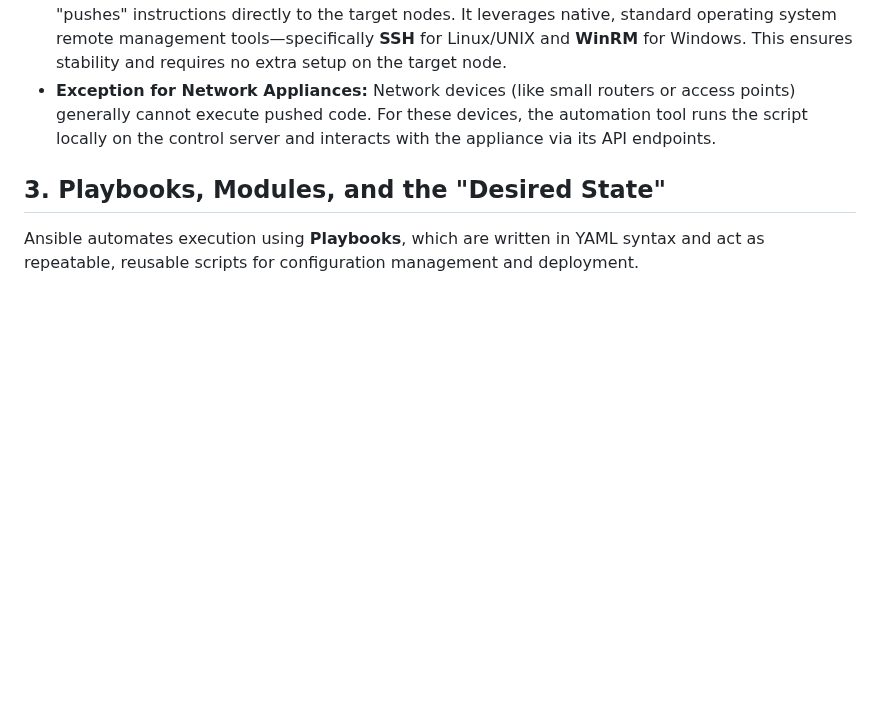
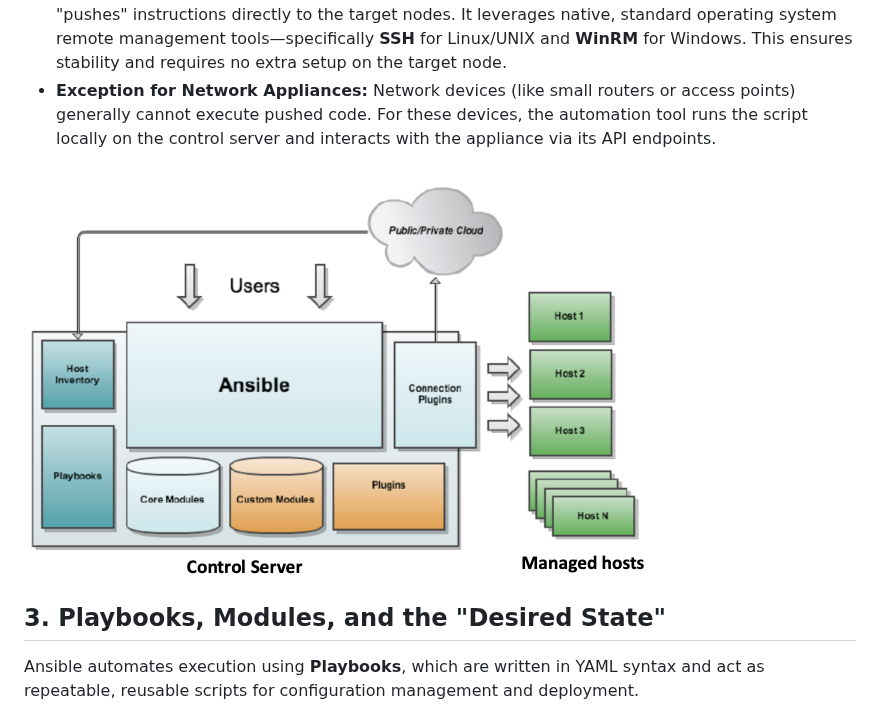
Before and after one commit to Romitoskj/UniversityNotes, a Markdown page: Cloud Compunting/Lecture notes/(TODO) Lecture 5.1 - March 24 2026.md, the part around the change. Rendered like a GitHub page; pictures changed too: Pasted image 20260329120340.png (added); blank space fills up the shorter version.

Commit message:
vault backup: 2026-03-29 12:06:52

```diff
--- a/Cloud Compunting/Lecture notes/(TODO) Lecture 5.1 - March 24 2026.md
+++ b/Cloud Compunting/Lecture notes/(TODO) Lecture 5.1 - March 24 2026.md
@@ -20,6 +20,8 @@ Ansible is presented as a practical example of an IT automation tool used to man
 - **Agentless Architecture:** Many legacy management tools require installing a "client agent" on every target node. Ansible is agentless, which is highly advantageous because running agents adds overhead to the target machine, creates another point of potential failure, and introduces an extra piece of software that could harbor security vulnerabilities.
 - **The Push Model:** Because there are no agents, the Ansible control server stores the code and "pushes" instructions directly to the target nodes. It leverages native, standard operating system remote management tools—specifically **SSH** for Linux/UNIX and **WinRM** for Windows. This ensures stability and requires no extra setup on the target node.
 - **Exception for Network Appliances:** Network devices (like small routers or access points) generally cannot execute pushed code. For these devices, the automation tool runs the script locally on the control server and interacts with the appliance via its API endpoints.
+
+![697](../../Pasted%20image%2020260329120340.png)
 
 ## 3. Playbooks, Modules, and the "Desired State"
 
```
